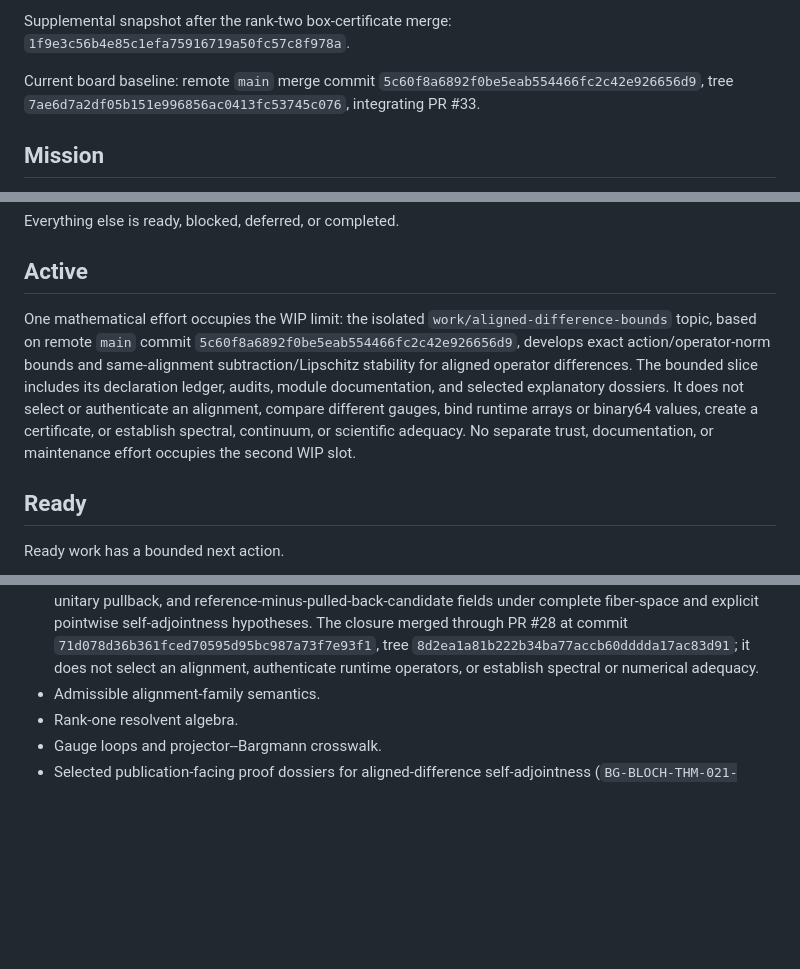
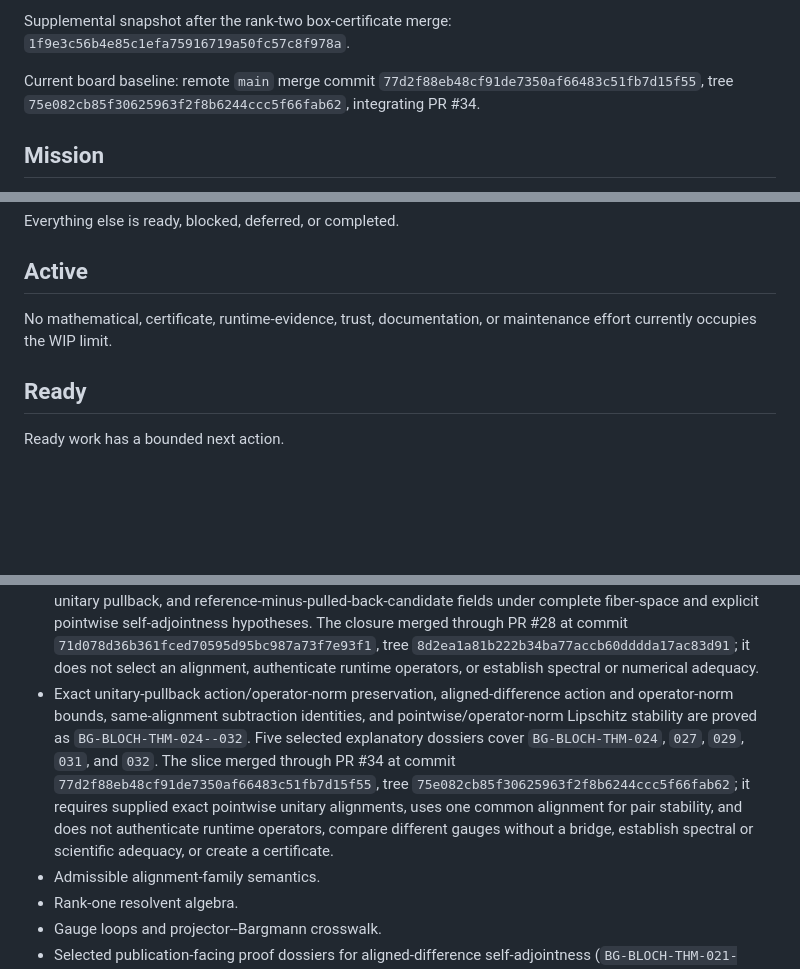
Before and after one commit to eragasa/projectkoios-formal, a Markdown page: docs/effort-portfolio.md, 3 parts joined by grey strips. Drawn GitHub-style; blank space fills up the shorter version.

Commit message:
Close aligned operator bounds effort

```diff
--- a/docs/effort-portfolio.md
+++ b/docs/effort-portfolio.md
@@ -22,8 +22,8 @@ Historical portfolio snapshot: remote `main` merge commit `95a6724ca2472d674fc90
 Supplemental snapshot after the rank-two box-certificate merge: `1f9e3c56b4e85c1efa75916719a50fc57c8f978a`.
 
 Current board baseline: remote `main` merge commit
-`5c60f8a6892f0be5eab554466fc2c42e926656d9`, tree
-`7ae6d7a2df05b151e996856ac0413fc53745c076`, integrating PR #33.
+`77d2f88eb48cf91de7350af66483c51fb7d15f55`, tree
+`75e082cb85f30625963f2f8b6244ccc5f66fab62`, integrating PR #34.
 
 ## Mission
 
@@ -69,15 +69,8 @@ Everything else is ready, blocked, deferred, or completed.
 
 ## Active
 
-One mathematical effort occupies the WIP limit: the isolated
-`work/aligned-difference-bounds` topic, based on remote `main` commit
-`5c60f8a6892f0be5eab554466fc2c42e926656d9`, develops exact action/operator-norm
-bounds and same-alignment subtraction/Lipschitz stability for aligned operator
-differences. The bounded slice includes its declaration ledger, audits, module documentation,
-and selected explanatory dossiers. It does not select or authenticate an alignment, compare
-different gauges, bind runtime arrays or binary64 values, create a certificate, or establish
-spectral, continuum, or scientific adequacy. No separate trust, documentation, or maintenance
-effort occupies the second WIP slot.
+No mathematical, certificate, runtime-evidence, trust, documentation, or maintenance
+effort currently occupies the WIP limit.
 
 ## Ready
 
@@ -144,6 +137,15 @@ These items are merged Formal content only.
   at commit `71d078d36b361fced70595d95bc987a73f7e93f1`, tree
   `8d2ea1a81b222b34ba77accb60dddda17ac83d91`; it does not select an alignment, authenticate
   runtime operators, or establish spectral or numerical adequacy.
+- Exact unitary-pullback action/operator-norm preservation, aligned-difference action and
+  operator-norm bounds, same-alignment subtraction identities, and pointwise/operator-norm
+  Lipschitz stability are proved as `BG-BLOCH-THM-024--032`. Five selected explanatory dossiers
+  cover `BG-BLOCH-THM-024`, `027`, `029`, `031`, and `032`. The slice merged through PR #34 at
+  commit `77d2f88eb48cf91de7350af66483c51fb7d15f55`, tree
+  `75e082cb85f30625963f2f8b6244ccc5f66fab62`; it requires supplied exact pointwise unitary
+  alignments, uses one common alignment for pair stability, and does not authenticate runtime
+  operators, compare different gauges without a bridge, establish spectral or scientific adequacy,
+  or create a certificate.
 - Admissible alignment-family semantics.
 - Rank-one resolvent algebra.
 - Gauge loops and projector--Bargmann crosswalk.
```
